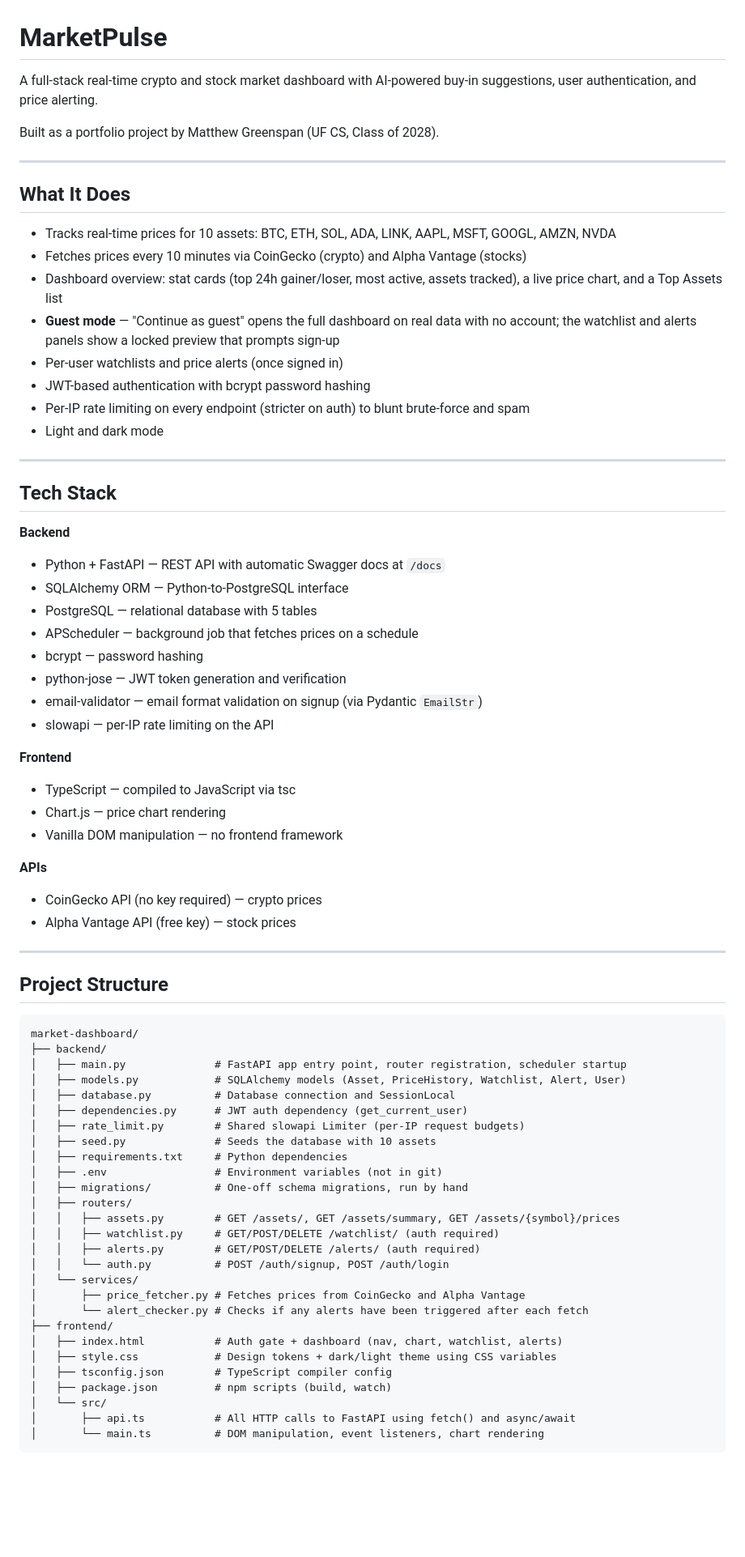
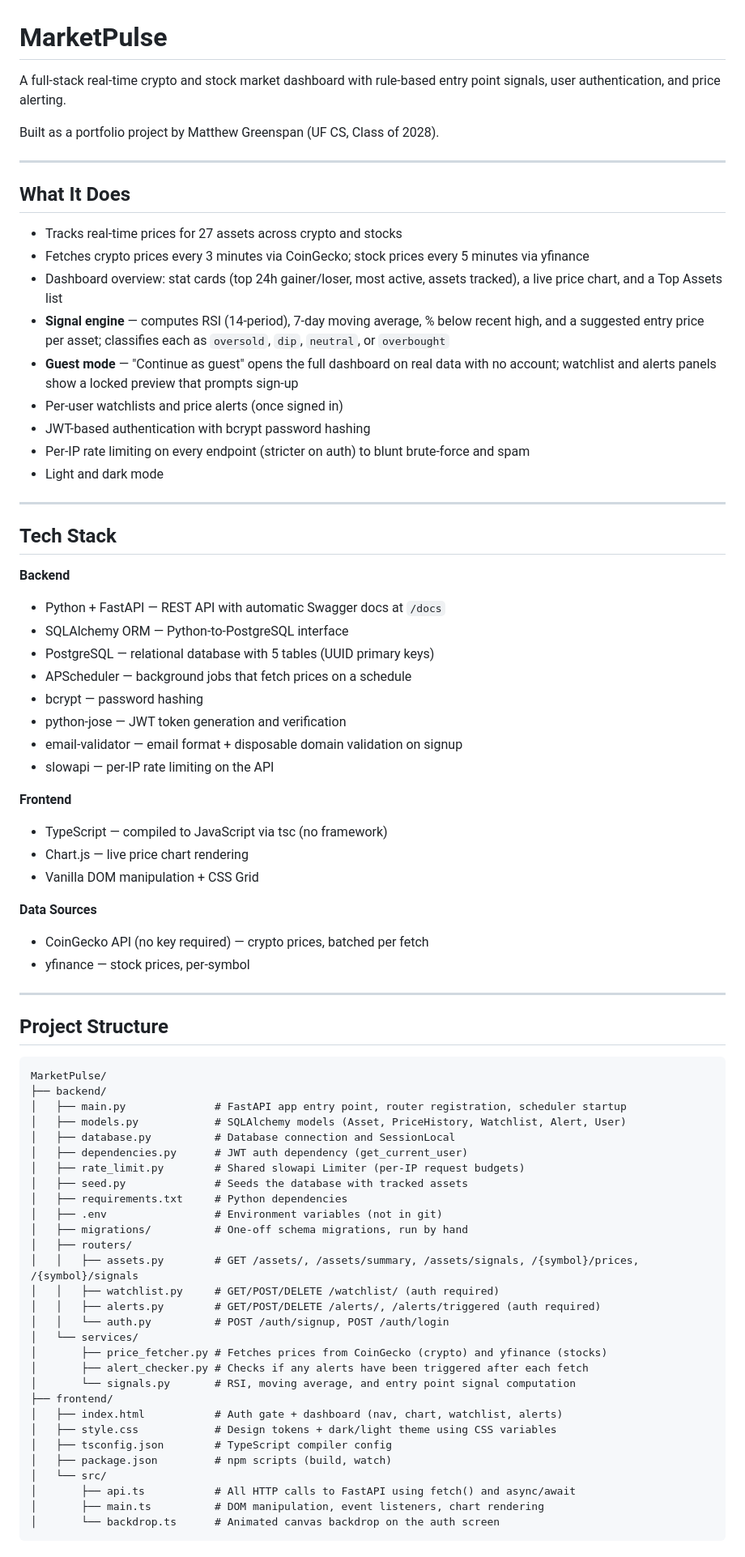
Before and after one commit to MatthewGreenspan/MarketPulse, a Markdown page: README.md, the part around one of its changes. Shown at 81% size. Drawn GitHub-style; blank space fills up the shorter version.

````diff
--- a/README.md
+++ b/README.md
@@ -1,6 +1,6 @@
 # MarketPulse
 
-A full-stack real-time crypto and stock market dashboard with AI-powered buy-in suggestions, user authentication, and price alerting.
+A full-stack real-time crypto and stock market dashboard with rule-based entry point signals, user authentication, and price alerting.
 
 Built as a portfolio project by Matthew Greenspan (UF CS, Class of 2028).
 
@@ -8,10 +8,11 @@ Built as a portfolio project by Matthew Greenspan (UF CS, Class of 2028).
 
 ## What It Does
 
-- Tracks real-time prices for 10 assets: BTC, ETH, SOL, ADA, LINK, AAPL, MSFT, GOOGL, AMZN, NVDA
-- Fetches prices every 10 minutes via CoinGecko (crypto) and Alpha Vantage (stocks)
+- Tracks real-time prices for 27 assets across crypto and stocks
+- Fetches crypto prices every 3 minutes via CoinGecko; stock prices every 5 minutes via yfinance
 - Dashboard overview: stat cards (top 24h gainer/loser, most active, assets tracked), a live price chart, and a Top Assets list
-- **Guest mode** — "Continue as guest" opens the full dashboard on real data with no account; the watchlist and alerts panels show a locked preview that prompts sign-up
+- **Signal engine** — computes RSI (14-period), 7-day moving average, % below recent high, and a suggested entry price per asset; classifies each as `oversold`, `dip`, `neutral`, or `overbought`
+- **Guest mode** — "Continue as guest" opens the full dashboard on real data with no account; watchlist and alerts panels show a locked preview that prompts sign-up
 - Per-user watchlists and price alerts (once signed in)
 - JWT-based authentication with bcrypt password hashing
 - Per-IP rate limiting on every endpoint (stricter on auth) to blunt brute-force and spam
@@ -24,46 +25,47 @@ Built as a portfolio project by Matthew Greenspan (UF CS, Class of 2028).
 **Backend**
 - Python + FastAPI — REST API with automatic Swagger docs at `/docs`
 - SQLAlchemy ORM — Python-to-PostgreSQL interface
-- PostgreSQL — relational database with 5 tables
-- APScheduler — background job that fetches prices on a schedule
+- PostgreSQL — relational database with 5 tables (UUID primary keys)
+- APScheduler — background jobs that fetch prices on a schedule
 - bcrypt — password hashing
 - python-jose — JWT token generation and verification
-- email-validator — email format validation on signup (via Pydantic `EmailStr`)
+- email-validator — email format + disposable domain validation on signup
 - slowapi — per-IP rate limiting on the API
 
 **Frontend**
-- TypeScript — compiled to JavaScript via tsc
-- Chart.js — price chart rendering
-- Vanilla DOM manipulation — no frontend framework
+- TypeScript — compiled to JavaScript via tsc (no framework)
+- Chart.js — live price chart rendering
+- Vanilla DOM manipulation + CSS Grid
 
-**APIs**
-- CoinGecko API (no key required) — crypto prices
-- Alpha Vantage API (free key) — stock prices
+**Data Sources**
+- CoinGecko API (no key required) — crypto prices, batched per fetch
+- yfinance — stock prices, per-symbol
 
 ---
 
 ## Project Structure
 
 ```
-market-dashboard/
+MarketPulse/
 ├── backend/
 │   ├── main.py              # FastAPI app entry point, router registration, scheduler startup
 │   ├── models.py            # SQLAlchemy models (Asset, PriceHistory, Watchlist, Alert, User)
 │   ├── database.py          # Database connection and SessionLocal
 │   ├── dependencies.py      # JWT auth dependency (get_current_user)
 │   ├── rate_limit.py        # Shared slowapi Limiter (per-IP request budgets)
-│   ├── seed.py              # Seeds the database with 10 assets
+│   ├── seed.py              # Seeds the database with tracked assets
 │   ├── requirements.txt     # Python dependencies
 │   ├── .env                 # Environment variables (not in git)
 │   ├── migrations/          # One-off schema migrations, run by hand
 │   ├── routers/
-│   │   ├── assets.py        # GET /assets/, GET /assets/summary, GET /assets/{symbol}/prices
+│   │   ├── assets.py        # GET /assets/, /assets/summary, /assets/signals, /{symbol}/prices, /{symbol}/signals
 │   │   ├── watchlist.py     # GET/POST/DELETE /watchlist/ (auth required)
-│   │   ├── alerts.py        # GET/POST/DELETE /alerts/ (auth required)
+│   │   ├── alerts.py        # GET/POST/DELETE /alerts/, /alerts/triggered (auth required)
 │   │   └── auth.py          # POST /auth/signup, POST /auth/login
 │   └── services/
-│       ├── price_fetcher.py # Fetches prices from CoinGecko and Alpha Vantage
-│       └── alert_checker.py # Checks if any alerts have been triggered after each fetch
+│       ├── price_fetcher.py # Fetches prices from CoinGecko (crypto) and yfinance (stocks)
+│       ├── alert_checker.py # Checks if any alerts have been triggered after each fetch
+│       └── signals.py       # RSI, moving average, and entry point signal computation
 ├── frontend/
 │   ├── index.html           # Auth gate + dashboard (nav, chart, watchlist, alerts)
 │   ├── style.css            # Design tokens + dark/light theme using CSS variables
@@ -71,5 +73,6 @@ market-dashboard/
 │   ├── package.json         # npm scripts (build, watch)
 │   └── src/
 │       ├── api.ts           # All HTTP calls to FastAPI using fetch() and async/await
-│       └── main.ts          # DOM manipulation, event listeners, chart rendering
+│       ├── main.ts          # DOM manipulation, event listeners, chart rendering
+│       └── backdrop.ts      # Animated canvas backdrop on the auth screen
 ```
````
Also changed, not shown: other parts of README.md (+43 -28 lines).
